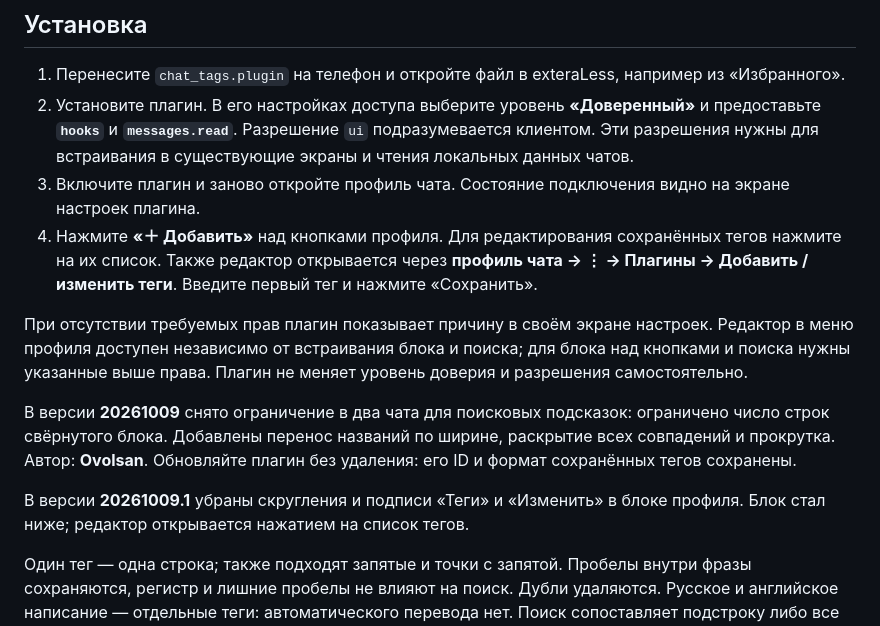
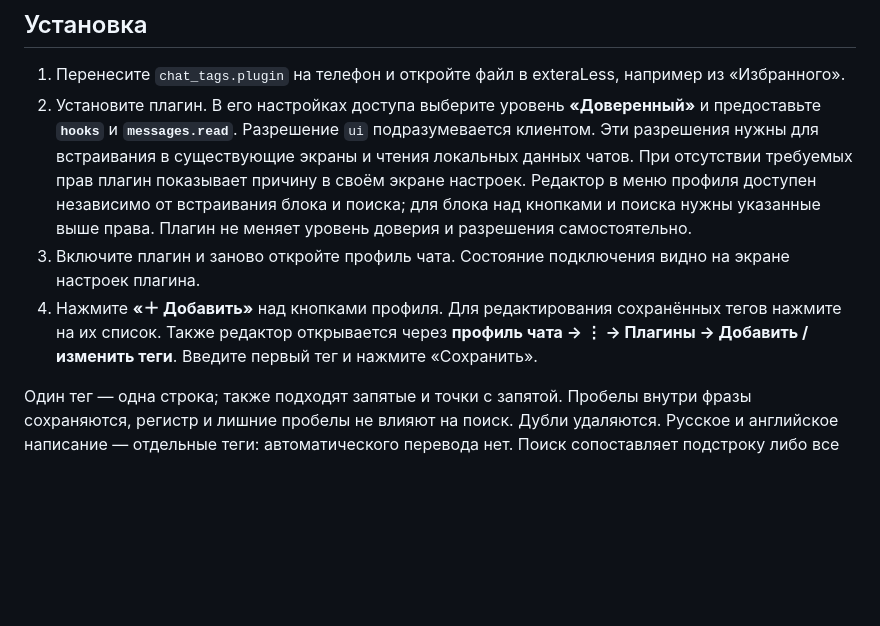
Before and after one commit to Ovolsan/Chat-tags, a Markdown page: README.md, the part around the change. Drawn GitHub-style; blank space fills up the shorter version.

Commit message:
Обновление README.md: уточнены инструкции по установке плагина и удалены дублирующиеся описания изменений в версиях

```diff
--- a/README.md
+++ b/README.md
@@ -11,15 +11,9 @@
 ## Установка
 
 1. Перенесите `chat_tags.plugin` на телефон и откройте файл в exteraLess, например из «Избранного».
-2. Установите плагин. В его настройках доступа выберите уровень **«Доверенный»** и предоставьте **`hooks`** и **`messages.read`**. Разрешение `ui` подразумевается клиентом. Эти разрешения нужны для встраивания в существующие экраны и чтения локальных данных чатов.
+2. Установите плагин. В его настройках доступа выберите уровень **«Доверенный»** и предоставьте **`hooks`** и **`messages.read`**. Разрешение `ui` подразумевается клиентом. Эти разрешения нужны для встраивания в существующие экраны и чтения локальных данных чатов. При отсутствии требуемых прав плагин показывает причину в своём экране настроек. Редактор в меню профиля доступен независимо от встраивания блока и поиска; для блока над кнопками и поиска нужны указанные выше права. Плагин не меняет уровень доверия и разрешения самостоятельно.
 3. Включите плагин и заново откройте профиль чата. Состояние подключения видно на экране настроек плагина.
 4. Нажмите **«＋ Добавить»** над кнопками профиля. Для редактирования сохранённых тегов нажмите на их список. Также редактор открывается через **профиль чата → ⋮ → Плагины → Добавить / изменить теги**. Введите первый тег и нажмите «Сохранить».
-
-При отсутствии требуемых прав плагин показывает причину в своём экране настроек. Редактор в меню профиля доступен независимо от встраивания блока и поиска; для блока над кнопками и поиска нужны указанные выше права. Плагин не меняет уровень доверия и разрешения самостоятельно.
-
-В версии **20261009** снято ограничение в два чата для поисковых подсказок: ограничено число строк свёрнутого блока. Добавлены перенос названий по ширине, раскрытие всех совпадений и прокрутка. Автор: **Ovolsan**. Обновляйте плагин без удаления: его ID и формат сохранённых тегов сохранены.
-
-В версии **20261009.1** убраны скругления и подписи «Теги» и «Изменить» в блоке профиля. Блок стал ниже; редактор открывается нажатием на список тегов.
 
 Один тег — одна строка; также подходят запятые и точки с запятой. Пробелы внутри фразы сохраняются, регистр и лишние пробелы не влияют на поиск. Дубли удаляются. Русское и английское написание — отдельные теги: автоматического перевода нет. Поиск сопоставляет подстроку либо все введённые слова внутри одного тега.
 
```
